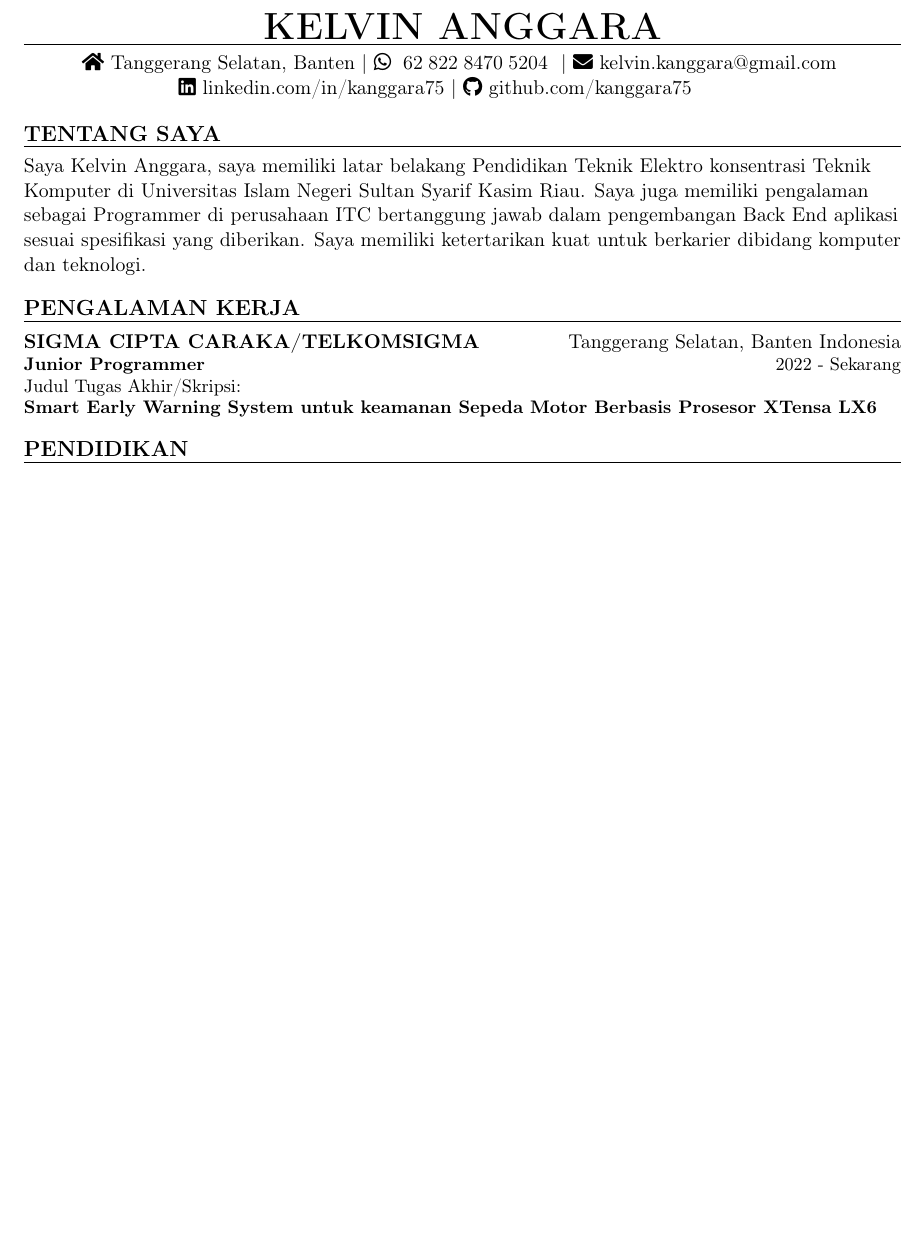
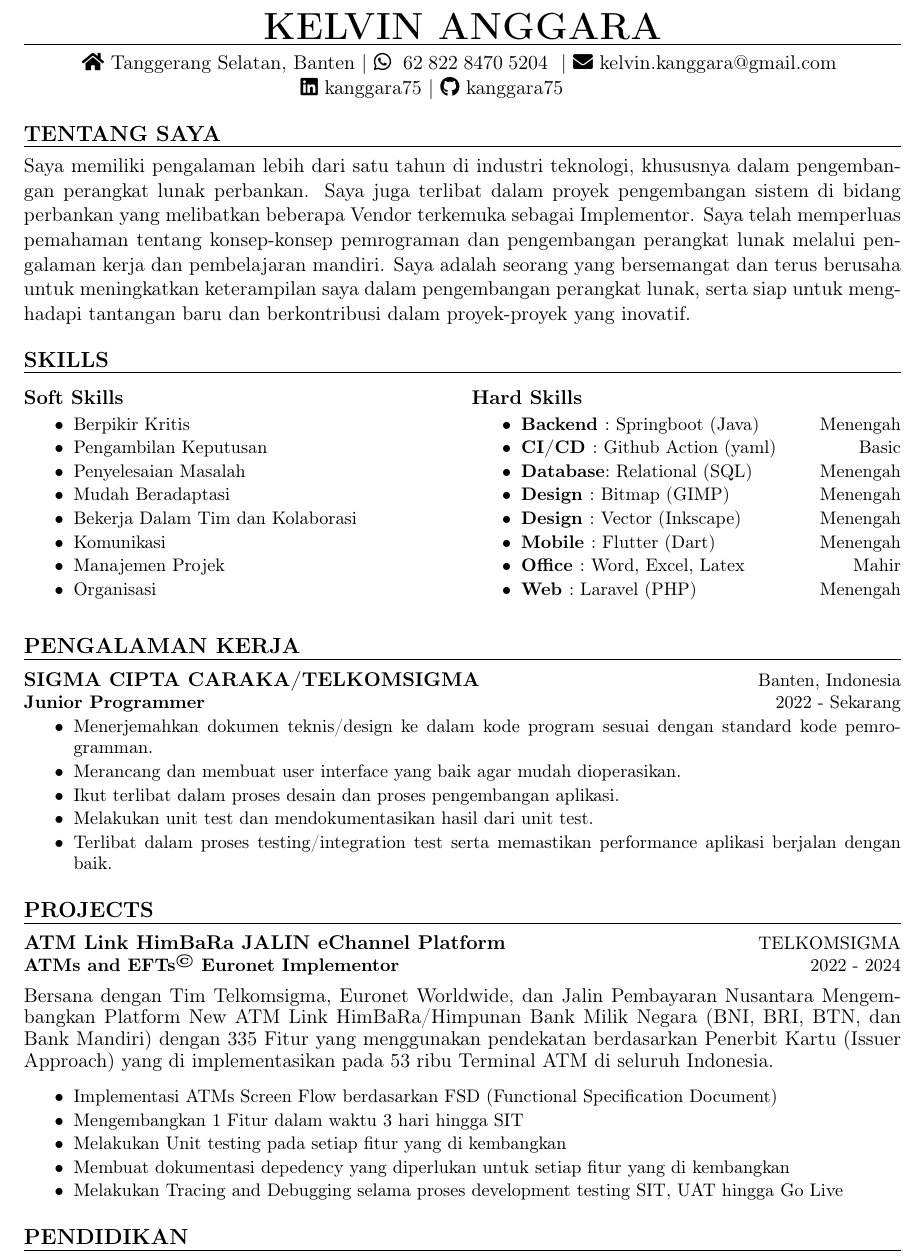
Before and after one commit to KAnggara75/kanggara75, a LaTeX CV (cv/CV-Kelvin_Anggara.tex): part of the page, cut so that both start at the same text, the shorter picture padded with empty space. Compiled offline with pdfLaTeX.

Commit message:
finish CV 0.1.0

```diff
--- a/cv/CV-Kelvin_Anggara.tex
+++ b/cv/CV-Kelvin_Anggara.tex
@@ -40,7 +43,7 @@
 \fancyfoot[RO]{\tiny\color{gray}\textrm{Last updated on \today}}
 
 % Ensure that generate pdf is machine readable/ATS parsable
-% \pdfgentounicode=1
+\pdfgentounicode=1
 
 % -------------------- CUSTOM COMMANDS --------------------
 \newcommand{\pipe}{\,\,|\,\,}
@@ -59,7 +62,6 @@
 \faIcon{whatsapp}\,\,\wa{6282284705204}\pipe
 \faIcon{envelope}\,\,\email{kelvin.kanggara@gmail.com}
 \hfill
-\break\vspace{-0.5em}
+\break\nv
 \hfill
-\faIcon{linkedin}\,\,\link{linkedin.com/in/kanggara75}\pipe
-\faIcon{github}\,\,\link{github.com/kanggara75}
+\faIcon{linkedin}\,\,\linkedin{kanggara75}\pipe
@@ -78,29 +93,78 @@
 
 % ABOUT
 \begingroup
-\raggedright\MakeUppercase{\large\textbf{TENTANG SAYA}}
-\break\vspace{-1em}
-\hrule
-\normalsize{Saya Kelvin Anggara, saya memiliki latar belakang Pendidikan Teknik Elektro konsentrasi Teknik Komputer di Universitas Islam Negeri Sultan Syarif Kasim Riau. Saya juga memiliki pengalaman sebagai Programmer di perusahaan ITC bertanggung jawab dalam pengembangan Back End aplikasi sesuai spesifikasi yang diberikan. Saya memiliki ketertarikan kuat untuk berkarier dibidang komputer dan teknologi.}\\
-\vspace{1em}
+\resumeSection{TENTANG SAYA}
+\normalsize\justifying{
+  Saya memiliki pengalaman lebih dari satu tahun di industri teknologi, khususnya dalam pengembangan perangkat lunak perbankan.
+  Saya juga terlibat dalam proyek pengembangan sistem di bidang perbankan yang melibatkan beberapa Vendor terkemuka sebagai Implementor.
+  Saya telah memperluas pemahaman tentang konsep-konsep pemrograman dan pengembangan perangkat lunak melalui pengalaman kerja dan pembelajaran mandiri.
+  Saya adalah seorang yang bersemangat dan terus berusaha untuk meningkatkan keterampilan saya dalam pengembangan perangkat lunak, serta siap untuk menghadapi tantangan baru dan berkontribusi dalam proyek-proyek yang inovatif.
+}
+\vspace{0.5em}
+\endgroup
+
+% Skills
+\begingroup
+\resumeSection{Skills}
+\nv
+\begin{multicols}{2}
+  \normalsize\textbf{Soft Skills}\vspace{-1em}
+  \small\justifying\begin{itemize}
+    \item{Berpikir Kritis}\nv
+    \item{Pengambilan Keputusan}\nv
+    \item{Penyelesaian Masalah}\nv
+    \item{Mudah Beradaptasi}\nv
+    \item{Bekerja Dalam Tim dan Kolaborasi}\nv
+    \item{Komunikasi}\nv
+    \item{Manajemen Projek}\nv
+    \item{Organisasi}
+  \end{itemize}
+  \normalsize\textbf{Hard Skills}\vspace{-1em}
+  \small\justifying\begin{itemize}
+    \item{\textbf{Backend $:$} Springboot (Java)\hfill Menengah}\nv
+    \item{\textbf{CI/CD   $:$} Github Action (yaml)\hfill Basic}\nv
+    \item{\textbf{Database$:$} Relational (SQL)\hfill Menengah}\nv
+    \item{\textbf{Design  $:$} Bitmap (GIMP)\hfill Menengah}\nv
+    \item{\textbf{Design  $:$} Vector (Inkscape)\hfill Menengah}\nv
+    \item{\textbf{Mobile  $:$} Flutter (Dart)\hfill Menengah}\nv
+    \item{\textbf{Office  $:$} Word, Excel, Latex\hfill Mahir}\nv
+    \item{\textbf{Web     $:$} Laravel (PHP)\hfill Menengah}
+  \end{itemize}
+\end{multicols}
+
 \endgroup
 
 % Pengalaman Kerja
 \begingroup
-\raggedright\MakeUppercase{\large\textbf{Pengalaman Kerja}}
-\break\vspace{-1em}
-\hrule
-\normalsize\raggedright\textbf{SIGMA CIPTA CARAKA/TELKOMSIGMA}\hfill
-\raggedleft{Tanggerang Selatan, Banten Indonesia}\\
-\small\raggedright\textbf{Junior Programmer}\hfill
-\raggedleft{2022 - Sekarang}\\
-\small\raggedright{Judul Tugas Akhir/Skripsi:}\\
-\small\raggedright\textbf{Smart Early Warning System untuk keamanan Sepeda Motor Berbasis Prosesor XTensa LX6}\\
-\vspace{1em}
+\resumeSection{Pengalaman Kerja}
+\resumeSectionItem{SIGMA CIPTA CARAKA/TELKOMSIGMA}{Banten, Indonesia}{\textbf{Junior Programmer}}{2022 - Sekarang}
+\nv\small\justifying\begin{itemize}
+  \item{Menerjemahkan dokumen teknis/design ke dalam kode program sesuai dengan standard kode pemrogramman.}\nv
+  \item{Merancang dan membuat user interface yang baik agar mudah dioperasikan.}\nv
+  \item{Ikut terlibat dalam proses desain dan proses pengembangan aplikasi.}\nv
+  \item{Melakukan unit test dan mendokumentasikan hasil dari unit test.}\nv
+  \item{Terlibat dalam proses testing/integration test serta memastikan performance aplikasi berjalan dengan baik.}
+\end{itemize}
+\endgroup
+
+% Project
+\begingroup
+\resumeSection{Projects}
+\resumeSectionItem{ATM Link HimBaRa JALIN eChannel Platform}{\href{https://telkomsigma.co.id}{TELKOMSIGMA}}{\textbf{ATMs and EFTs\small\textsuperscript{\textcopyright} Euronet Implementor}}{2022 - 2024}
+\vspace{0.5em}
+\normalsize\justifying{Bersana dengan Tim \href{https://telkomsigma.co.id}{Telkomsigma}, \href{https://www.jalin.co.id/}{Euronet Worldwide}, dan \href{https://www.jalin.co.id}{Jalin Pembayaran Nusantara} Mengembangkan Platform New ATM Link HimBaRa/Himpunan
+  Bank Milik Negara (BNI, BRI, BTN, dan Bank Mandiri) dengan 335 Fitur yang menggunakan pendekatan berdasarkan Penerbit Kartu (Issuer Approach)
+  yang di implementasikan pada 53 ribu Terminal ATM di seluruh Indonesia.
+}
+\nv\small\justifying\begin{itemize}
+  \item{Implementasi ATMs Screen Flow berdasarkan FSD (Functional Specification Document)}\nv
+  \item{Mengembangkan 1 Fitur dalam waktu 3 hari hingga SIT}\nv
+  \item{Melakukan Unit testing pada setiap fitur yang di kembangkan}\nv
+  \item{Membuat dokumentasi depedency yang diperlukan untuk setiap fitur yang di kembangkan}\nv
+  \item{Melakukan Tracing and Debugging selama proses development testing SIT, UAT hingga Go Live}
+\end{itemize}
 \endgroup
 
 % Education
 \begingroup
-\raggedright\MakeUppercase{\large\textbf{PENDIDIKAN}}
-\break\vspace{-1em}
-\hrule
+\resumeSection{PENDIDIKAN}
@@ -118,4 +175,5 @@
-\break\vspace{-0.5em}
+\resumeSectionItem{SMK NUSANTARA}{Rokan Hilir, Riau Indonesia}{Teknik Komputer dan Jaringan}{2013 - 2016}
+\break\nv
 \endgroup
 
 \end{document}
```
Also changed, not shown: cv/CV-Kelvin_Anggara.pdf, cv/img/test.png (deleted), cv/CV-Kelvin_Anggara.tex (61 more changed lines).
